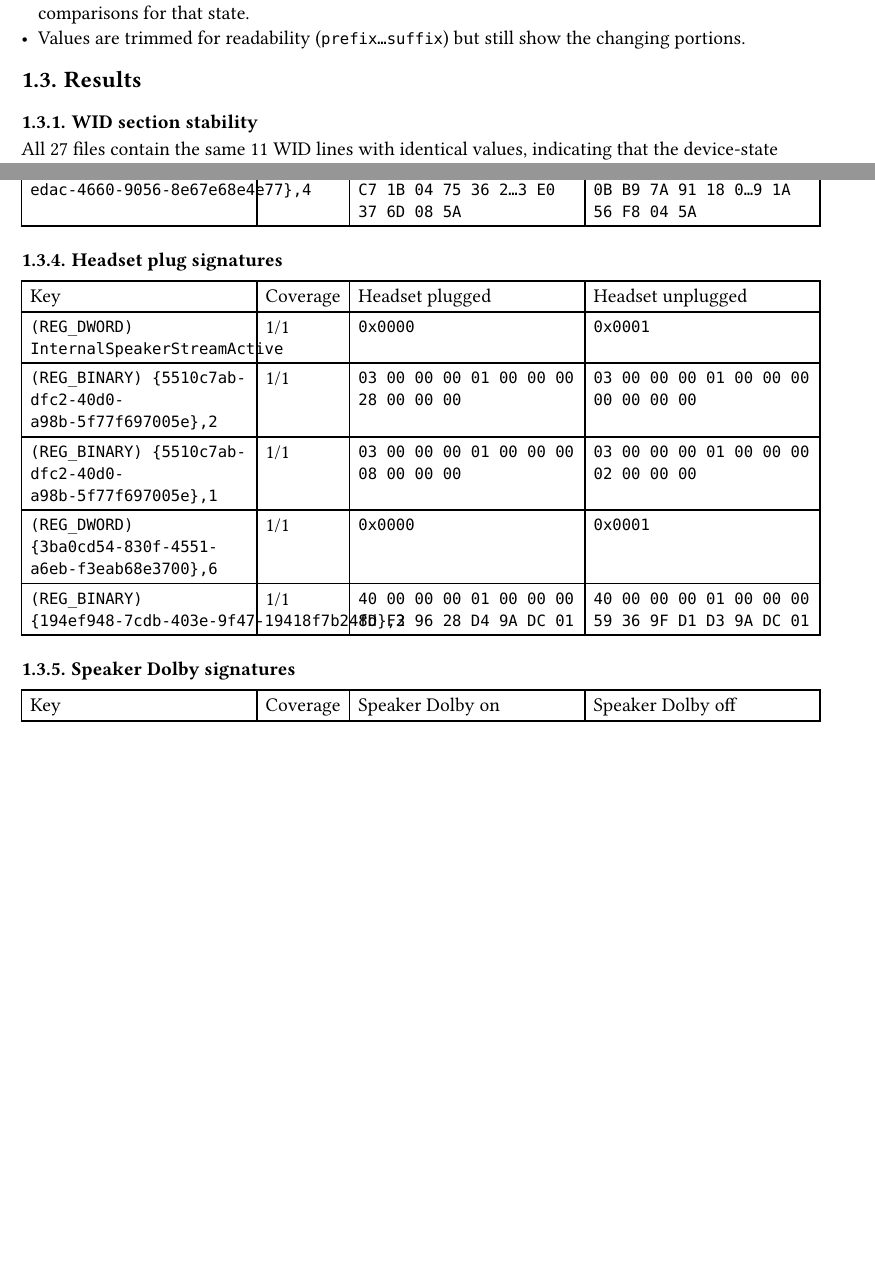
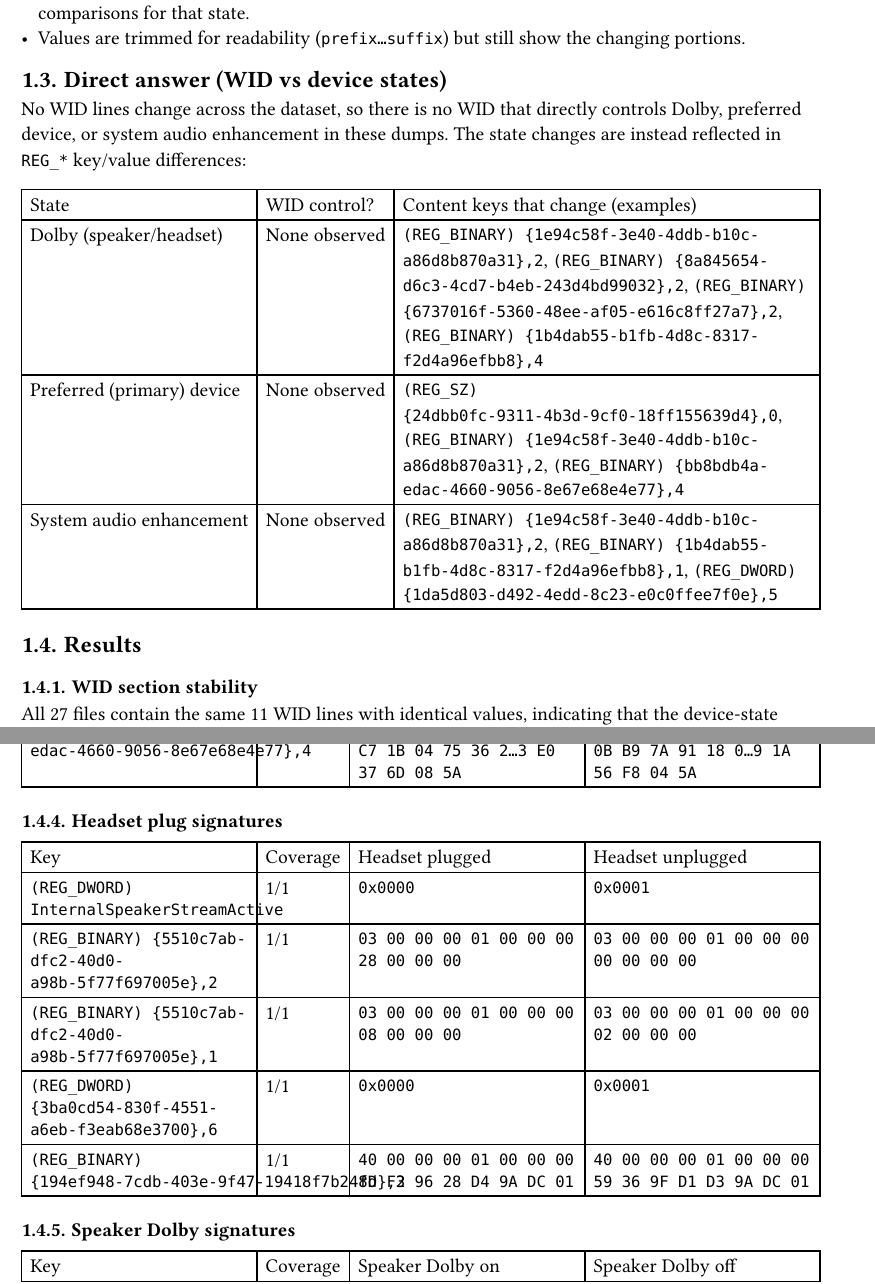
Before and after one commit to ISNing/spkchk, a Typst document (RtHDDump_Report.typ, which reads RtHDDump_Report.md): two parts of pages 1 and 2 of 4 before the commit and two parts of pages 1 and 3 of 5 after it, joined at a grey line, cut so that both start at the same text, the shorter picture padded with empty space. The pictures show the PDF file RtHDDump_Report.pdf that the author committed with the source.

Commit message:
Add direct WID answers
Co-authored-by: ISNing <33572057+ISNing@users.noreply.github.com>

```diff
--- a/RtHDDump_Report.md
+++ b/RtHDDump_Report.md
@@ -11,3 +11,9 @@
 - Content difference analysis: extract key/value lines (`<key> = <value>`).
 - Paired comparison method: for each device state, match files with all other states held constant and compare their key/value lines. A key is a *signature* when it changes in ≥ half of the paired comparisons for that state.
 - Values are trimmed for readability (`prefix…suffix`) but still show the changing portions.
+
+## Direct answer (WID vs device states)
+
+**No WID lines change across the dataset**, so there is **no WID that directly controls** Dolby, preferred device, or system audio enhancement in these dumps. The state changes are instead reflected in `REG_*` key/value differences:
+
+| State | WID control? | Content keys that change (examples) |
--- a/RtHDDump_Report.typ
+++ b/RtHDDump_Report.typ
@@ -32,3 +32,11 @@
 - Content difference analysis: extract key/value lines (`<key> = <value>`).
 - Paired comparison method: for each device state, match files with all other states held constant and compare their key/value lines. A key is a *signature* when it changes in ≥ half of the paired comparisons for that state.
 - Values are trimmed for readability (`prefix…suffix`) but still show the changing portions.
+
+== Direct answer (WID vs device states)
+
+No WID lines change across the dataset, so there is no WID that directly controls Dolby, preferred device, or system audio enhancement in these dumps. The state changes are instead reflected in `REG_*` key/value differences:
+
+#table(
+  columns: (auto, auto, auto),
+  [State], [WID control?], [Content keys that change (examples)],
```
Also changed, not shown: RtHDDump_Report.pdf, RtHDDump_Report.md (4 more changed lines), RtHDDump_Report.typ (4 more changed lines).
